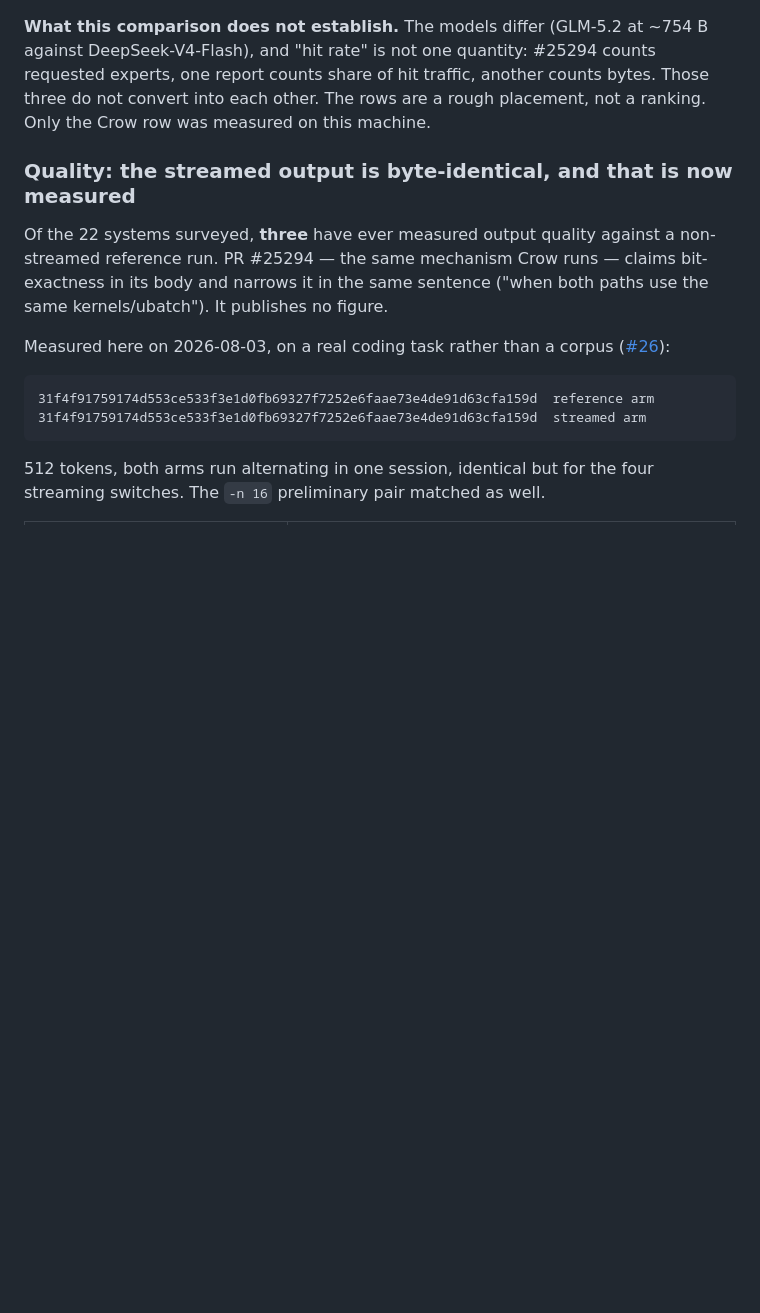
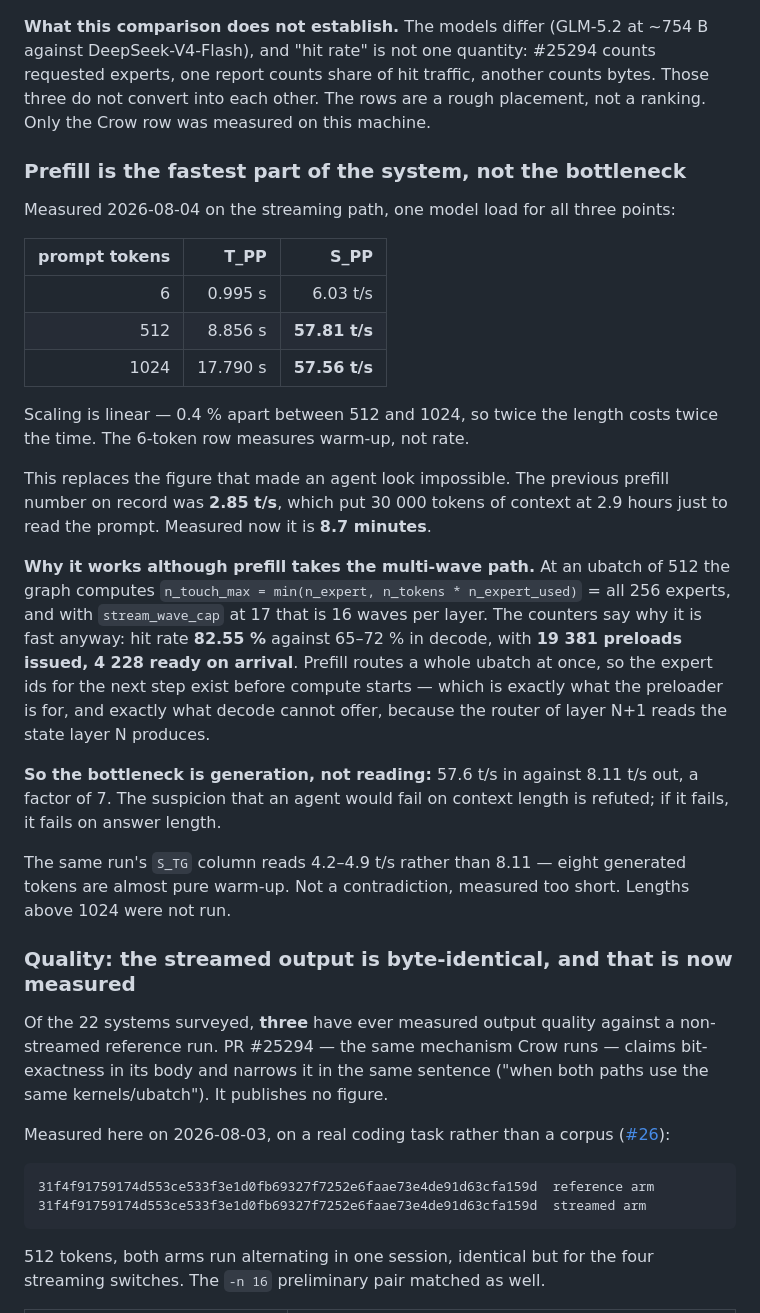
Before and after one commit to birhantprkc/Crow, a Markdown page: README.md, the part around the change. Drawn GitHub-style; blank space fills up the shorter version.

Commit message:
README: prefill measured - 57.6 t/s, and the bottleneck is the other end
The previous prefill figure on record was 2.85 t/s, which put 30 000
tokens of context at 2.9 hours just to read the prompt. Measured on the
streaming path: 57.81 t/s at 512 tokens and 57.56 at 1024, 0.4 % apart,
so scaling is linear and the same context costs 8.7 minutes.

Records why it works although prefill takes the multi-wave path: an
ubatch of 512 touches all 256 experts, 16 waves per layer, and the hit
rate still reaches 82.55 % against 65-72 % in decode. Prefill routes a
whole ubatch at once, so the expert ids exist before compute starts.
That is what the preloader is for, and what decode structurally cannot
offer.

So the bottleneck is generation, not reading - 57.6 in against 8.11
out. States the limits: the same run's S_TG column is warm-up dominated
at eight tokens, and lengths above 1024 were not run.

Co-Authored-By: Claude Opus 5 <noreply@anthropic.com>

```diff
--- a/README.md
+++ b/README.md
@@ -232,6 +232,38 @@ DeepSeek-V4-Flash), and "hit rate" is not one quantity: #25294 counts requested
 counts share of hit traffic, another counts bytes. Those three do not convert into each other. The
 rows are a rough placement, not a ranking. Only the Crow row was measured on this machine.
 
+### Prefill is the fastest part of the system, not the bottleneck
+
+Measured 2026-08-04 on the streaming path, one model load for all three points:
+
+| prompt tokens | T_PP | **S_PP** |
+|---:|---:|---:|
+| 6 | 0.995 s | 6.03 t/s |
+| 512 | 8.856 s | **57.81 t/s** |
+| 1024 | 17.790 s | **57.56 t/s** |
+
+Scaling is linear — 0.4 % apart between 512 and 1024, so twice the length costs twice the time. The
+6-token row measures warm-up, not rate.
+
+This replaces the figure that made an agent look impossible. The previous prefill number on record
+was **2.85 t/s**, which put 30 000 tokens of context at 2.9 hours just to read the prompt. Measured
+now it is **8.7 minutes**.
+
+**Why it works although prefill takes the multi-wave path.** At an ubatch of 512 the graph computes
+`n_touch_max = min(n_expert, n_tokens * n_expert_used)` = all 256 experts, and with
+`stream_wave_cap` at 17 that is 16 waves per layer. The counters say why it is fast anyway: hit rate
+**82.55 %** against 65–72 % in decode, with **19 381 preloads issued, 4 228 ready on arrival**.
+Prefill routes a whole ubatch at once, so the expert ids for the next step exist before compute
+starts — which is exactly what the preloader is for, and exactly what decode cannot offer, because
+the router of layer N+1 reads the state layer N produces.
+
+**So the bottleneck is generation, not reading:** 57.6 t/s in against 8.11 t/s out, a factor of 7.
+The suspicion that an agent would fail on context length is refuted; if it fails, it fails on answer
+length.
+
+The same run's `S_TG` column reads 4.2–4.9 t/s rather than 8.11 — eight generated tokens are almost
+pure warm-up. Not a contradiction, measured too short. Lengths above 1024 were not run.
+
 ### Quality: the streamed output is byte-identical, and that is now measured
 
 Of the 22 systems surveyed, **three** have ever measured output quality against a non-streamed
```
